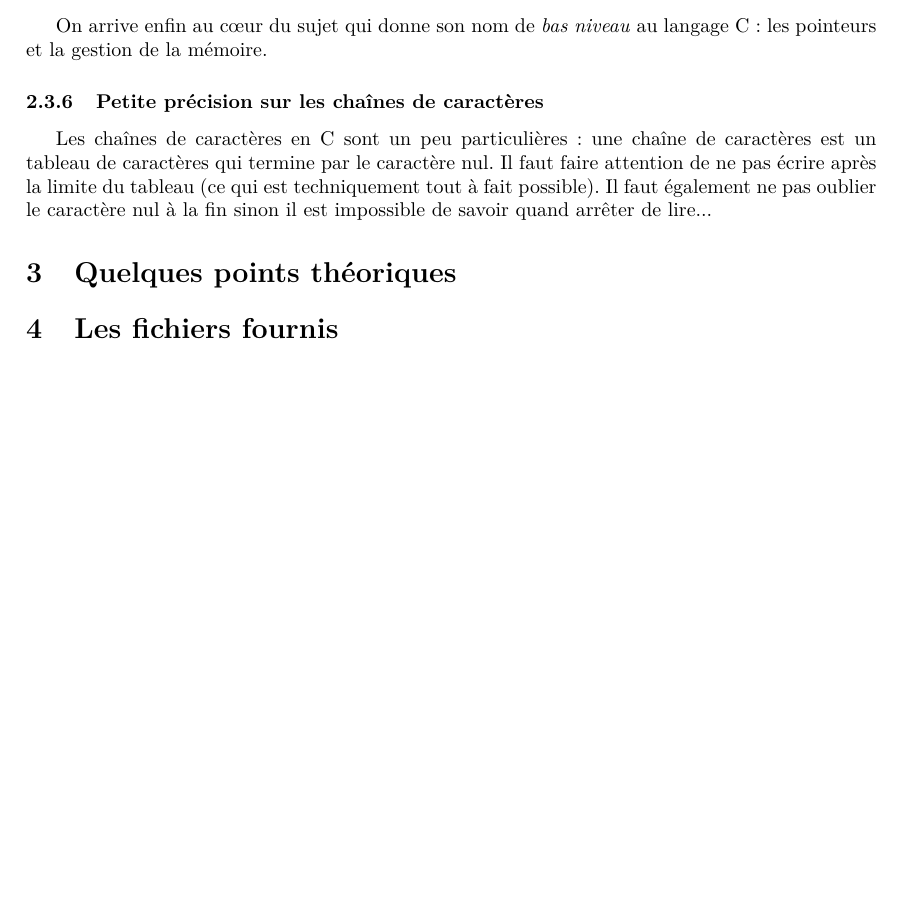
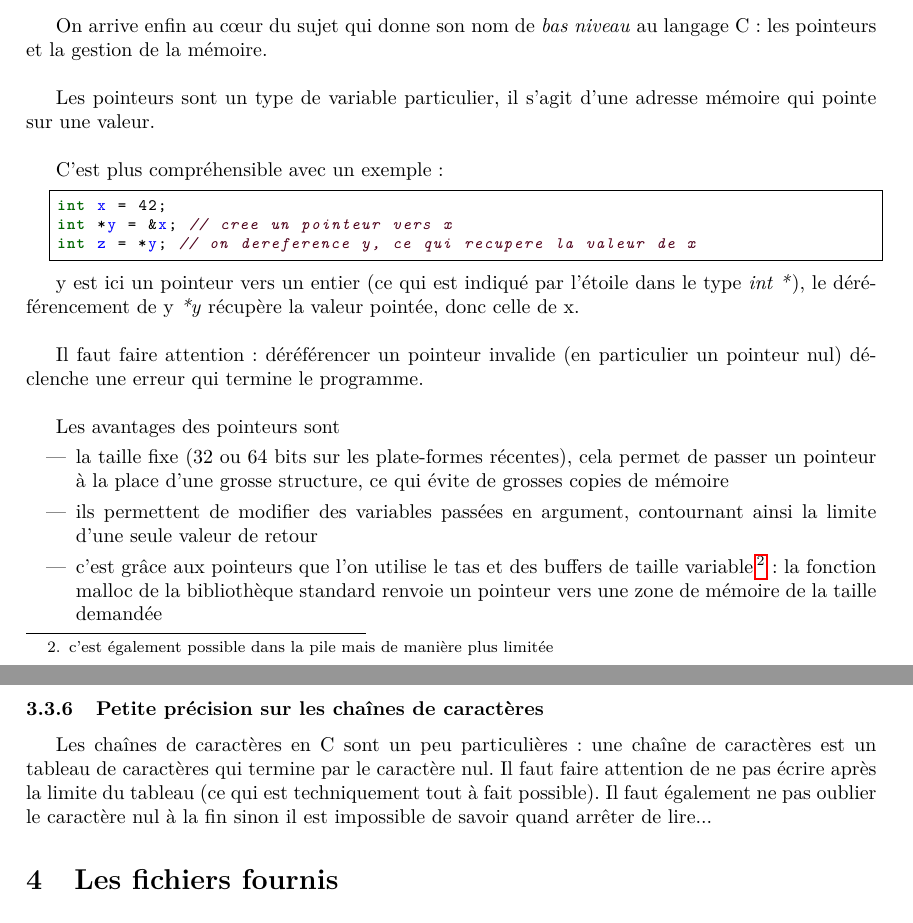
Before and after one commit to TelecomParistoc/bare-metal-activity, a LaTeX document (statement/tp.tex): part of page 4 of 4 before the commit and two parts of pages 4 and 5 of 5 after it, the two joined at a grey line, cut so that both start at the same text, the shorter picture padded with empty space. Compiled offline with pdfLaTeX.

Commit message:
done with C reminders

```diff
--- a/statement/tp.tex
+++ b/statement/tp.tex
@@ -289,12 +292,32 @@ Pour éviter les problèmes d'inclusions mutuelles de fichiers (un fichier \text
 \end{lstlisting}
 
 \subsubsection{Pointeur}
-On arrive enfin au cœur du sujet qui donne son nom de \textit{bas niveau} au langage C: les pointeurs et la gestion de la mémoire.
+On arrive enfin au cœur du sujet qui donne son nom de \textit{bas niveau} au langage C: les pointeurs et la gestion de la mémoire.\\
+
+Les pointeurs sont un type de variable particulier, il s'agit d'une adresse mémoire qui pointe sur une valeur.\\
+
+C'est plus compréhensible avec un exemple:
+
+\begin{lstlisting}[frame=single]
+int x = 42;
+int *y = &x; // cree un pointeur vers x
+int z = *y; // on dereference y, ce qui recupere la valeur de x
+\end{lstlisting}
+
+y est ici un pointeur vers un entier (ce qui est indiqué par l'étoile dans le type \textit{int *}), le déréférencement de y \textit{*y} récupère la valeur pointée, donc celle de x.\\
+
+Il faut faire attention: déréférencer un pointeur invalide (en particulier un pointeur nul) déclenche une erreur qui termine le programme.\\
+
+Les avantages des pointeurs sont
+\begin{itemize}
+\item la taille fixe (32 ou 64 bits sur les plate-formes récentes), cela permet de passer un pointeur à la place d'une grosse structure, ce qui évite de grosses copies de mémoire
+\item ils permettent de modifier des variables passées en argument, contournant ainsi la limite d'une seule valeur de retour
+\item c'est grâce aux pointeurs que l'on utilise le tas et des buffers de taille variable\footnote{c'est également possible dans la pile mais de manière plus limitée}: la fonction malloc de la bibliothèque standard renvoie un pointeur vers une zone de mémoire de la taille demandée
+\end{itemize}
 
 \subsubsection{Petite précision sur les chaînes de caractères}
 Les chaînes de caractères en C sont un peu particulières: une chaîne de caractères est un tableau de caractères qui termine par le caractère nul. Il faut faire attention de ne pas écrire après la limite du tableau (ce qui est techniquement tout à fait possible). Il faut également ne pas oublier le caractère nul à la fin sinon il est impossible de savoir quand arrêter de lire...
 
-\section{Quelques points théoriques}
 \section{\label{fichiers_fournis}Les fichiers fournis}
 \section{Le vif du sujet}
 
```
Also changed, not shown: statement/tp.tex (3 more changed lines).
